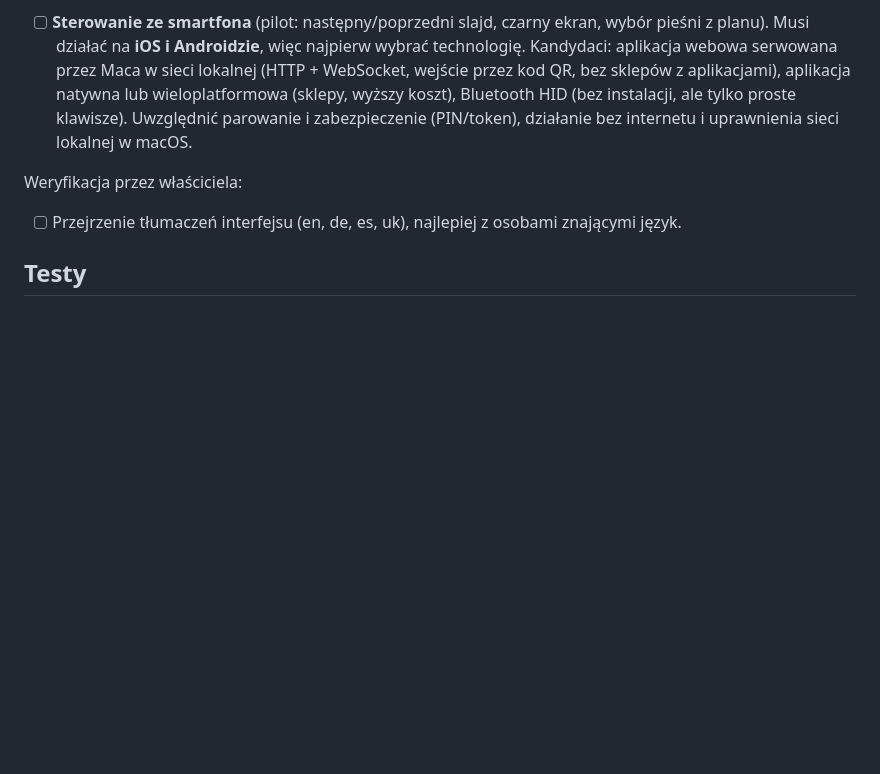
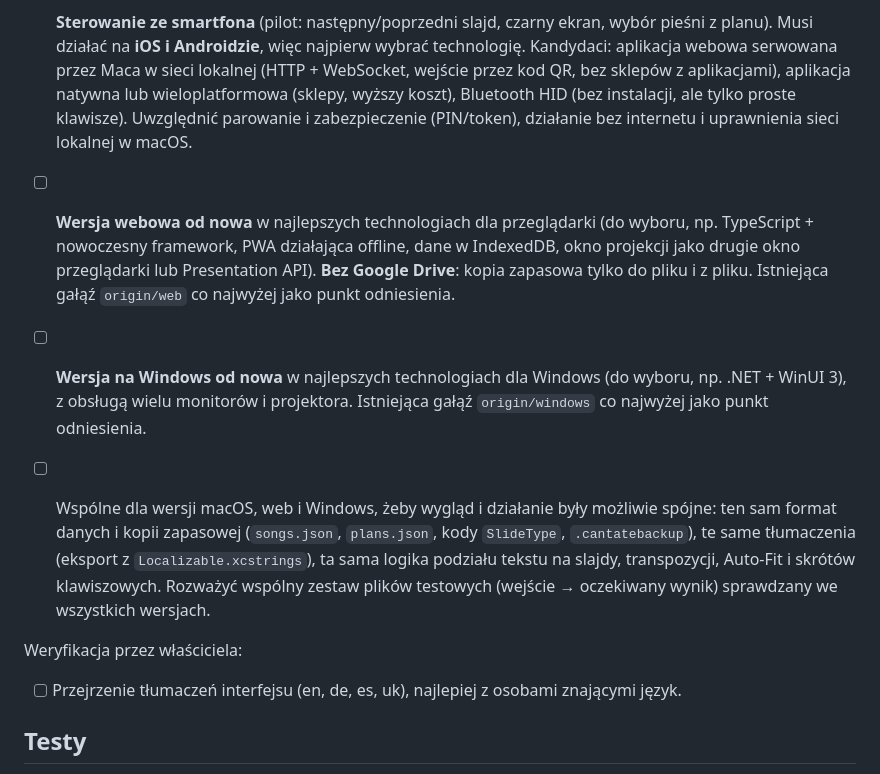
Before and after one commit to andrzejoles/CantatePresenter, a Markdown page: CLAUDE.md, the part around the change. Rendered like a GitHub page; blank space fills up the shorter version.

Commit message:
docs: plan new web and Windows versions with consistent behaviour
Co-Authored-By: Claude Opus 5.5 <noreply@anthropic.com>

```diff
--- a/CLAUDE.md
+++ b/CLAUDE.md
@@ -93,6 +93,10 @@ Decyzje właściciela (zadania; przed wykonaniem potwierdzić z właścicielem):
 Nowe funkcje:
 - [ ] **Sterowanie ze smartfona** (pilot: następny/poprzedni slajd, czarny ekran, wybór pieśni z planu). Musi działać na **iOS i Androidzie**, więc najpierw wybrać technologię. Kandydaci: aplikacja webowa serwowana przez Maca w sieci lokalnej (HTTP + WebSocket, wejście przez kod QR, bez sklepów z aplikacjami), aplikacja natywna lub wieloplatformowa (sklepy, wyższy koszt), Bluetooth HID (bez instalacji, ale tylko proste klawisze). Uwzględnić parowanie i zabezpieczenie (PIN/token), działanie bez internetu i uprawnienia sieci lokalnej w macOS.
 
+- [ ] **Wersja webowa od nowa** w najlepszych technologiach dla przeglądarki (do wyboru, np. TypeScript + nowoczesny framework, PWA działająca offline, dane w IndexedDB, okno projekcji jako drugie okno przeglądarki lub Presentation API). **Bez Google Drive**: kopia zapasowa tylko do pliku i z pliku. Istniejąca gałąź `origin/web` co najwyżej jako punkt odniesienia.
+- [ ] **Wersja na Windows od nowa** w najlepszych technologiach dla Windows (do wyboru, np. .NET + WinUI 3), z obsługą wielu monitorów i projektora. Istniejąca gałąź `origin/windows` co najwyżej jako punkt odniesienia.
+- [ ] Wspólne dla wersji macOS, web i Windows, żeby wygląd i działanie były możliwie spójne: ten sam format danych i kopii zapasowej (`songs.json`, `plans.json`, kody `SlideType`, `.cantatebackup`), te same tłumaczenia (eksport z `Localizable.xcstrings`), ta sama logika podziału tekstu na slajdy, transpozycji, Auto-Fit i skrótów klawiszowych. Rozważyć wspólny zestaw plików testowych (wejście → oczekiwany wynik) sprawdzany we wszystkich wersjach.
+
 Weryfikacja przez właściciela:
 - [ ] Przejrzenie tłumaczeń interfejsu (en, de, es, uk), najlepiej z osobami znającymi język.
 
```
